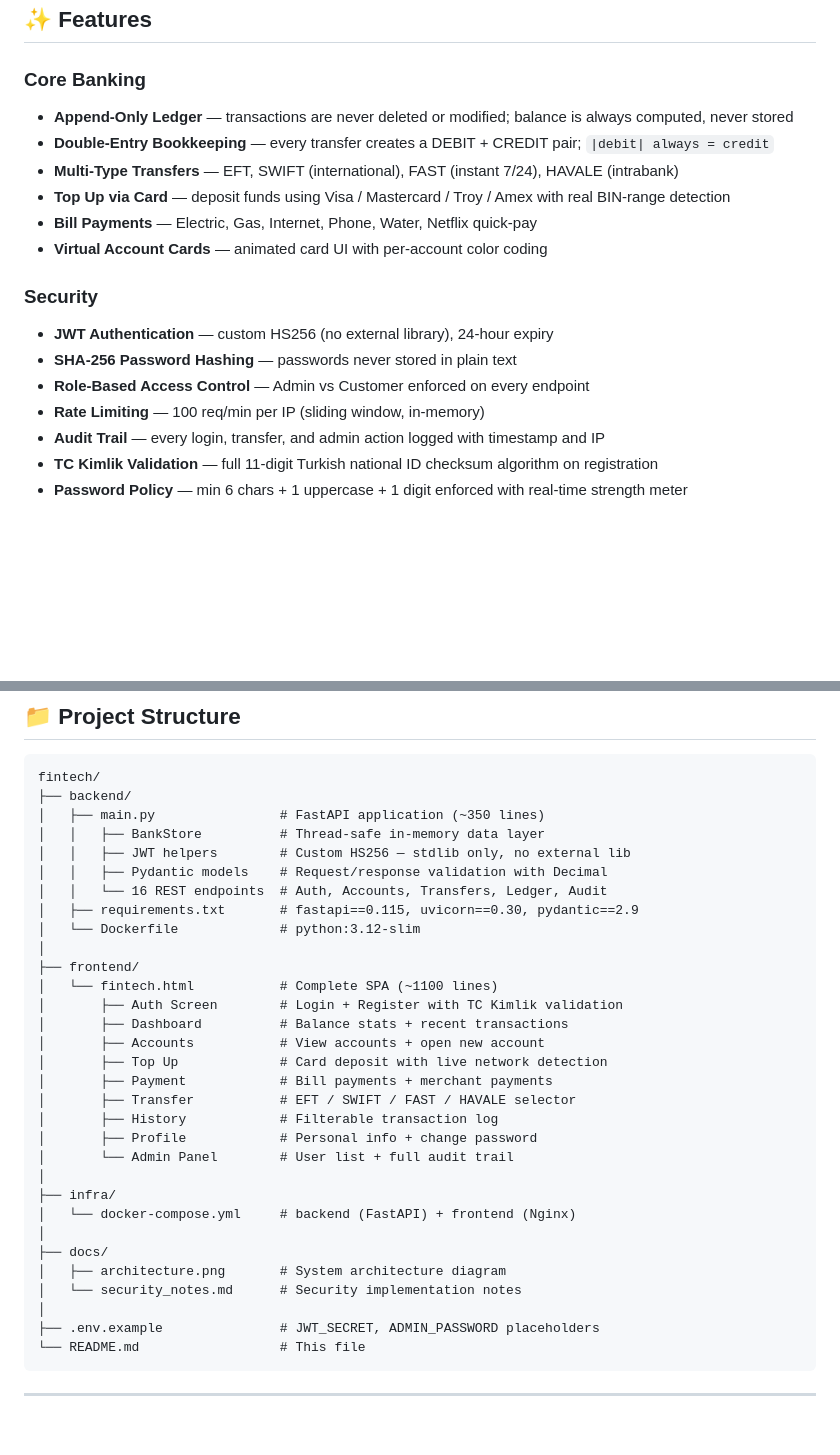
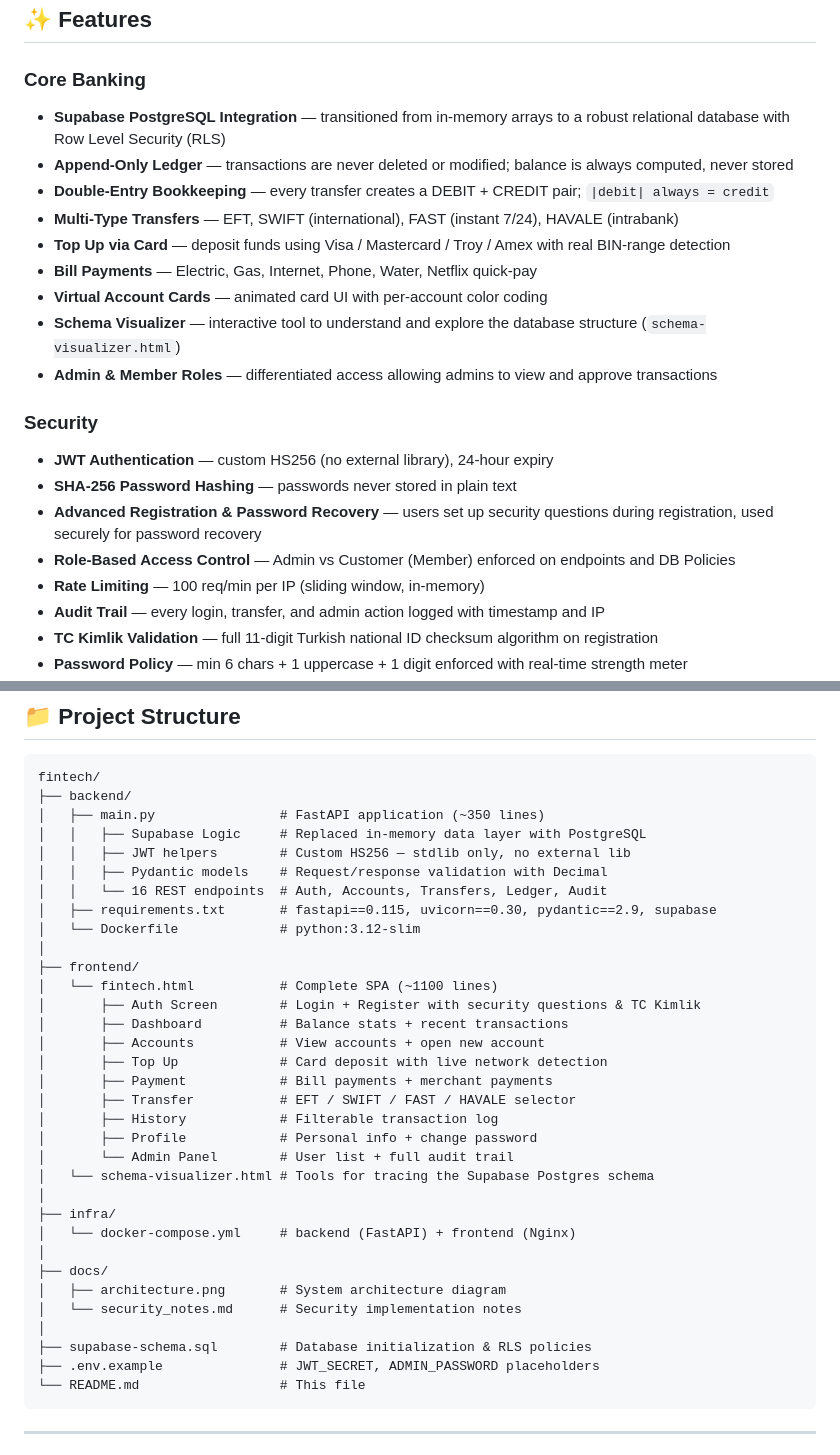
Before and after one commit to khelanaramadhan-max/fintech-banking-system, a Markdown page: README.md, 2 parts joined by grey strips. Drawn GitHub-style; blank space fills up the shorter version.

````diff
--- a/README.md
+++ b/README.md
@@ -91,17 +91,21 @@ docker compose up --build
 ## ✨ Features
 
 ### Core Banking
+- **Supabase PostgreSQL Integration** — transitioned from in-memory arrays to a robust relational database with Row Level Security (RLS)
 - **Append-Only Ledger** — transactions are never deleted or modified; balance is always computed, never stored
 - **Double-Entry Bookkeeping** — every transfer creates a DEBIT + CREDIT pair; `|debit| always = credit`
 - **Multi-Type Transfers** — EFT, SWIFT (international), FAST (instant 7/24), HAVALE (intrabank)
 - **Top Up via Card** — deposit funds using Visa / Mastercard / Troy / Amex with real BIN-range detection
 - **Bill Payments** — Electric, Gas, Internet, Phone, Water, Netflix quick-pay
 - **Virtual Account Cards** — animated card UI with per-account color coding
+- **Schema Visualizer** — interactive tool to understand and explore the database structure (`schema-visualizer.html`)
+- **Admin & Member Roles** — differentiated access allowing admins to view and approve transactions
 
 ### Security
 - **JWT Authentication** — custom HS256 (no external library), 24-hour expiry
 - **SHA-256 Password Hashing** — passwords never stored in plain text
-- **Role-Based Access Control** — Admin vs Customer enforced on every endpoint
+- **Advanced Registration & Password Recovery** — users set up security questions during registration, used securely for password recovery
+- **Role-Based Access Control** — Admin vs Customer (Member) enforced on endpoints and DB Policies
 - **Rate Limiting** — 100 req/min per IP (sliding window, in-memory)
 - **Audit Trail** — every login, transfer, and admin action logged with timestamp and IP
 - **TC Kimlik Validation** — full 11-digit Turkish national ID checksum algorithm on registration
@@ -168,16 +172,16 @@ open frontend/fintech.html
 fintech/
 ├── backend/
 │   ├── main.py                # FastAPI application (~350 lines)
-│   │   ├── BankStore          # Thread-safe in-memory data layer
+│   │   ├── Supabase Logic     # Replaced in-memory data layer with PostgreSQL
 │   │   ├── JWT helpers        # Custom HS256 — stdlib only, no external lib
 │   │   ├── Pydantic models    # Request/response validation with Decimal
 │   │   └── 16 REST endpoints  # Auth, Accounts, Transfers, Ledger, Audit
-│   ├── requirements.txt       # fastapi==0.115, uvicorn==0.30, pydantic==2.9
+│   ├── requirements.txt       # fastapi==0.115, uvicorn==0.30, pydantic==2.9, supabase
 │   └── Dockerfile             # python:3.12-slim
 │
 ├── frontend/
 │   └── fintech.html           # Complete SPA (~1100 lines)
-│       ├── Auth Screen        # Login + Register with TC Kimlik validation
+│       ├── Auth Screen        # Login + Register with security questions & TC Kimlik
 │       ├── Dashboard          # Balance stats + recent transactions
 │       ├── Accounts           # View accounts + open new account
 │       ├── Top Up             # Card deposit with live network detection
@@ -186,6 +190,7 @@ fintech/
 │       ├── History            # Filterable transaction log
 │       ├── Profile            # Personal info + change password
 │       └── Admin Panel        # User list + full audit trail
+│   └── schema-visualizer.html # Tools for tracing the Supabase Postgres schema
 │
 ├── infra/
 │   └── docker-compose.yml     # backend (FastAPI) + frontend (Nginx)
@@ -194,6 +199,7 @@ fintech/
 │   ├── architecture.png       # System architecture diagram
 │   └── security_notes.md      # Security implementation notes
 │
+├── supabase-schema.sql        # Database initialization & RLS policies
 ├── .env.example               # JWT_SECRET, ADMIN_PASSWORD placeholders
 └── README.md                  # This file
 ```
````
Also changed, not shown: other parts of README.md (+15 -13 lines).
